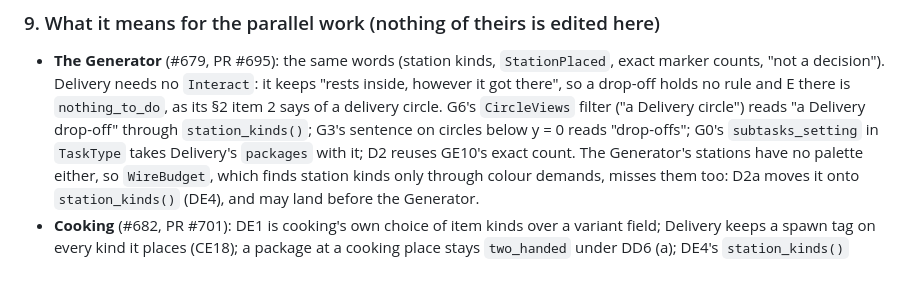
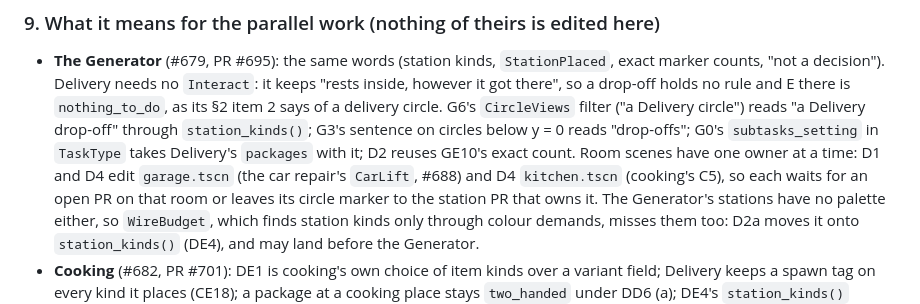
Before and after one commit to xperiaroco2/prime-game, a Markdown page: docs/decisions/2026-10-10-delivery-by-meaning.md, the part around one of its changes. Drawn GitHub-style; blank space fills up the shorter version.

```diff
--- a/docs/decisions/2026-10-10-delivery-by-meaning.md
+++ b/docs/decisions/2026-10-10-delivery-by-meaning.md
@@ -231,7 +231,9 @@ serves the Generator and cooking too, so it is its own issue (D2a) before D2.
   decision"). Delivery needs no `Interact`: it keeps "rests inside, however it got there", so a drop-off holds no rule
   and E there is `nothing_to_do`, as its §2 item 2 says of a delivery circle. G6's `CircleViews` filter ("a Delivery circle")
   reads "a Delivery drop-off" through `station_kinds()`; G3's sentence on circles below y = 0 reads "drop-offs"; G0's
-  `subtasks_setting` in `TaskType` takes Delivery's `packages` with it; D2 reuses GE10's exact count. The Generator's
+  `subtasks_setting` in `TaskType` takes Delivery's `packages` with it; D2 reuses GE10's exact count. Room scenes have
+  one owner at a time: D1 and D4 edit `garage.tscn` (the car repair's `CarLift`, #688) and D4 `kitchen.tscn` (cooking's
+  C5), so each waits for an open PR on that room or leaves its circle marker to the station PR that owns it. The Generator's
   stations have no palette either, so `WireBudget`, which finds station kinds only through colour demands, misses
   them too: D2a moves it onto `station_kinds()` (DE4), and may land before the Generator.
 - **Cooking** (#682, PR #701): DE1 is cooking's own choice of item kinds over a variant field; Delivery keeps a spawn
```
Also changed, not shown: other parts of docs/decisions/2026-10-10-delivery-by-meaning.md (+2 -2 lines).
